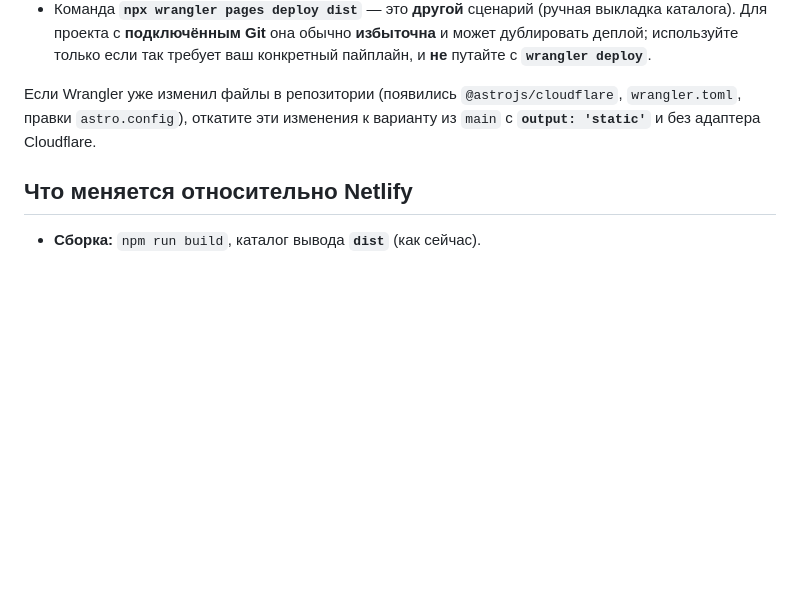
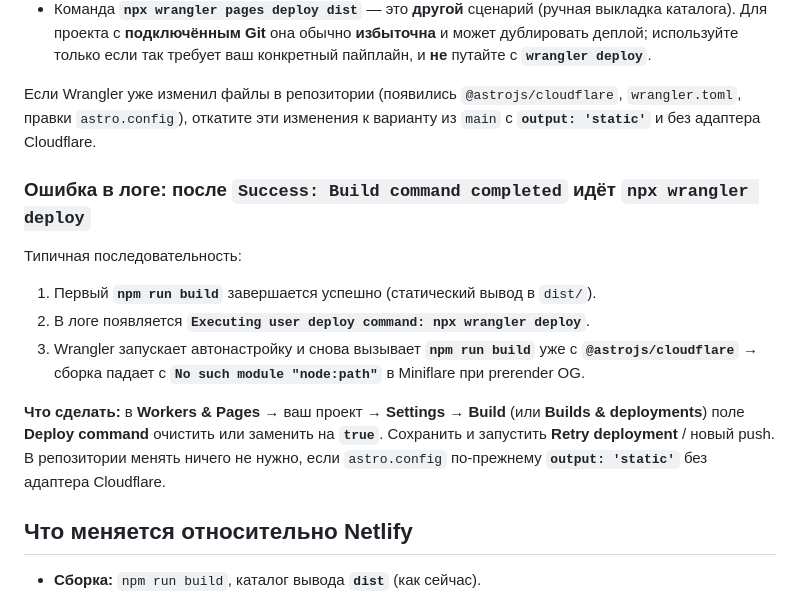
Before and after one commit to weirdsar/sii5, a Markdown page: docs/CLOUDFLARE_PAGES.md, the part around the change. Drawn GitHub-style; blank space fills up the shorter version.

Commit message:
docs: CF Pages deploy command must not run wrangler deploy (log symptom)
Made-with: Cursor

```diff
--- a/docs/CLOUDFLARE_PAGES.md
+++ b/docs/CLOUDFLARE_PAGES.md
@@ -52,6 +52,16 @@
 - Команда **`npx wrangler pages deploy dist`** — это **другой** сценарий (ручная выкладка каталога). Для проекта с **подключённым Git** она обычно **избыточна** и может дублировать деплой; используйте только если так требует ваш конкретный пайплайн, и **не** путайте с **`wrangler deploy`**.
 
 Если Wrangler уже изменил файлы в репозитории (появились `@astrojs/cloudflare`, `wrangler.toml`, правки `astro.config`), откатите эти изменения к варианту из `main` с **`output: 'static'`** и без адаптера Cloudflare.
+
+### Ошибка в логе: после `Success: Build command completed` идёт `npx wrangler deploy`
+
+Типичная последовательность:
+
+1. Первый **`npm run build`** завершается успешно (статический вывод в `dist/`).
+2. В логе появляется **`Executing user deploy command: npx wrangler deploy`**.
+3. Wrangler запускает автонастройку и снова вызывает **`npm run build`** уже с **`@astrojs/cloudflare`** → сборка падает с **`No such module "node:path"`** в Miniflare при prerender OG.
+
+**Что сделать:** в **Workers & Pages** → ваш проект → **Settings** → **Build** (или **Builds & deployments**) поле **Deploy command** очистить или заменить на **`true`**. Сохранить и запустить **Retry deployment** / новый push. В репозитории менять ничего не нужно, если `astro.config` по-прежнему **`output: 'static'`** без адаптера Cloudflare.
 
 ## Что меняется относительно Netlify
 
```
Also changed, not shown: log.md (+5 -0 lines).
